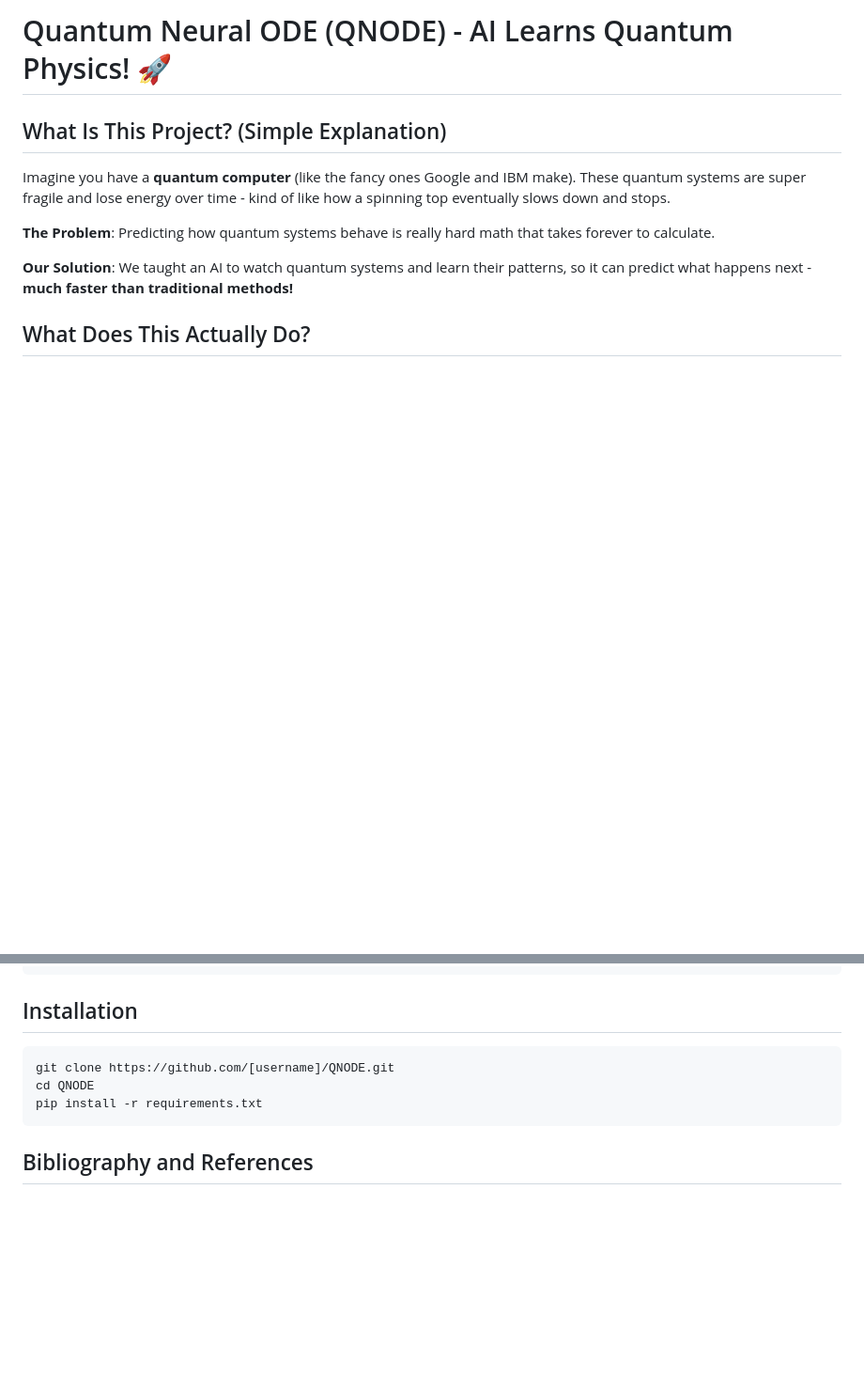
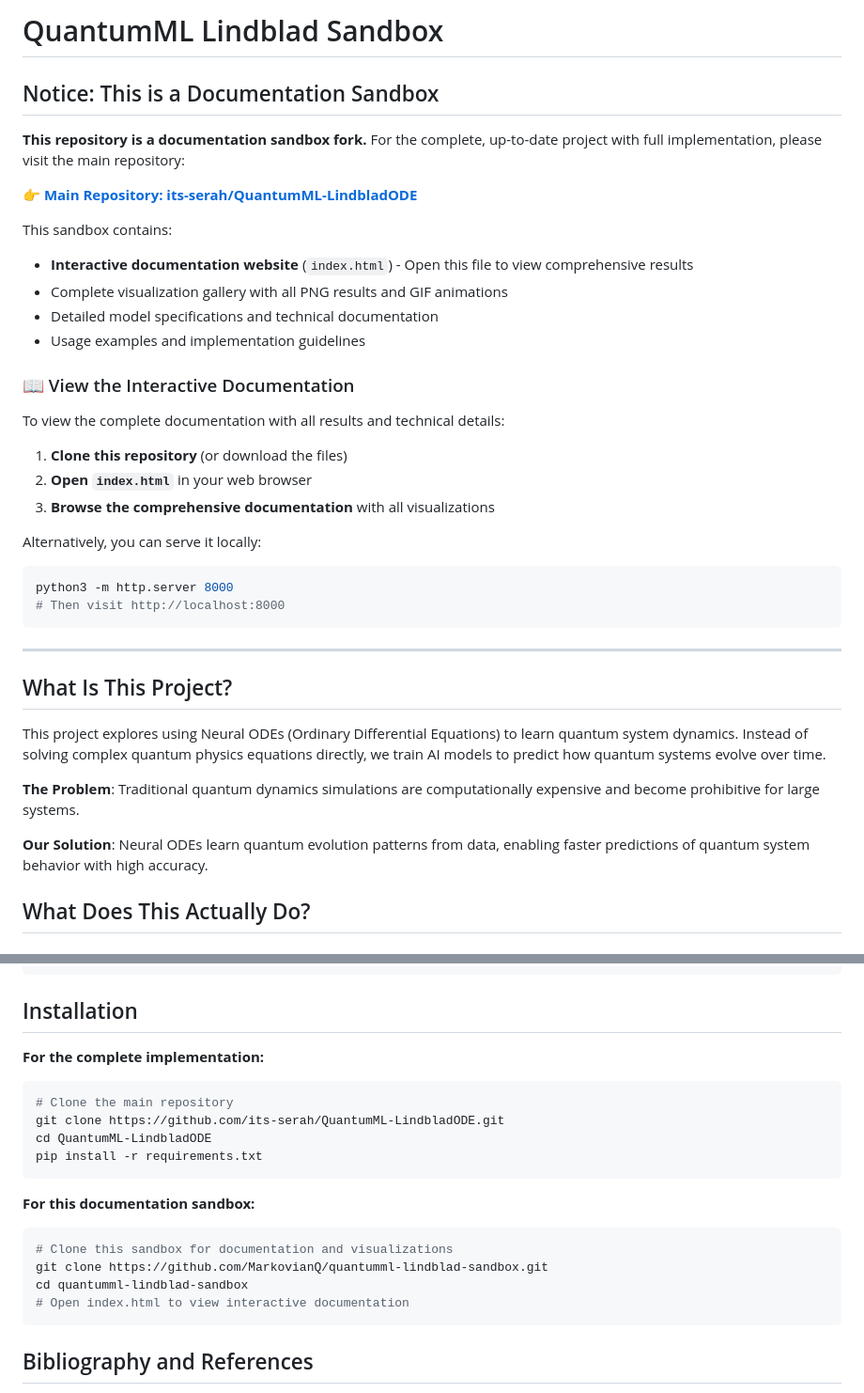
Before and after one commit to its-serah/QuantumML-LindbladODE, a Markdown page: README.md, 2 parts joined by grey strips. Shown at 94% size. Drawn GitHub-style; blank space fills up the shorter version.

Commit message:
Update README to clarify sandbox nature and reference main repository
- Add clear notice that this is a documentation sandbox fork
- Direct users to main repository for complete implementation
- Add instructions for viewing interactive documentation
- Update installation section with correct repository links
- Maintain all existing technical content and explanations

````diff
--- a/README.md
+++ b/README.md
@@ -1,12 +1,40 @@
-# Quantum Neural ODE (QNODE) - AI Learns Quantum Physics! 🚀
+# QuantumML Lindblad Sandbox
 
-## What Is This Project? (Simple Explanation)
+## Notice: This is a Documentation Sandbox
 
-Imagine you have a **quantum computer** (like the fancy ones Google and IBM make). These quantum systems are super fragile and lose energy over time - kind of like how a spinning top eventually slows down and stops.
+**This repository is a documentation sandbox fork.** For the complete, up-to-date project with full implementation, please visit the main repository:
 
-**The Problem**: Predicting how quantum systems behave is really hard math that takes forever to calculate.
+**👉 [Main Repository: its-serah/QuantumML-LindbladODE](https://github.com/its-serah/QuantumML-LindbladODE)**
 
-**Our Solution**: We taught an AI to watch quantum systems and learn their patterns, so it can predict what happens next - **much faster than traditional methods!**
+This sandbox contains:
+- **Interactive documentation website** (`index.html`) - Open this file to view comprehensive results
+- Complete visualization gallery with all PNG results and GIF animations
+- Detailed model specifications and technical documentation
+- Usage examples and implementation guidelines
+
+### 📖 View the Interactive Documentation
+
+To view the complete documentation with all results and technical details:
+
+1. **Clone this repository** (or download the files)
+2. **Open `index.html`** in your web browser
+3. **Browse the comprehensive documentation** with all visualizations
+
+Alternatively, you can serve it locally:
+```bash
+python3 -m http.server 8000
+# Then visit http://localhost:8000
+```
+
+---
+
+## What Is This Project?
+
+This project explores using Neural ODEs (Ordinary Differential Equations) to learn quantum system dynamics. Instead of solving complex quantum physics equations directly, we train AI models to predict how quantum systems evolve over time.
+
+**The Problem**: Traditional quantum dynamics simulations are computationally expensive and become prohibitive for large systems.
+
+**Our Solution**: Neural ODEs learn quantum evolution patterns from data, enabling faster predictions of quantum system behavior with high accuracy.
 
 ## What Does This Actually Do?
 
@@ -200,10 +228,20 @@ scipy >= 1.6.0
 
 ## Installation
 
+**For the complete implementation:**
 ```bash
-git clone https://github.com/[username]/QNODE.git
-cd QNODE
+# Clone the main repository
+git clone https://github.com/its-serah/QuantumML-LindbladODE.git
+cd QuantumML-LindbladODE
 pip install -r requirements.txt
+```
+
+**For this documentation sandbox:**
+```bash
+# Clone this sandbox for documentation and visualizations
+git clone https://github.com/MarkovianQ/quantumml-lindblad-sandbox.git
+cd quantumml-lindblad-sandbox
+# Open index.html to view interactive documentation
 ```
 
 ## Bibliography and References
````
